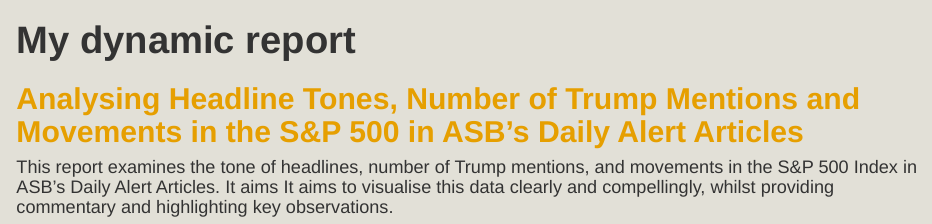
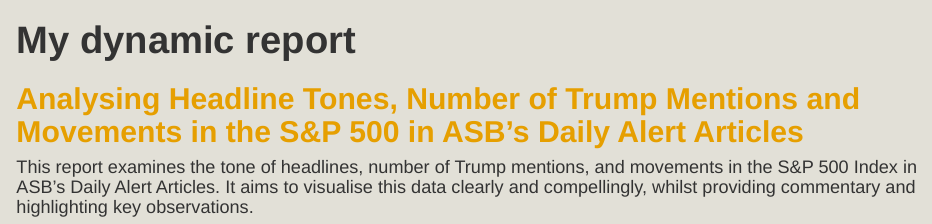
Before and after one commit to Abhirami16/stats220, an R Markdown document (dynamic_report.Rmd): the page in a window 1100 px wide, from its top. Rendered offline with R 4.5, knitr and Pandoc, with nearby package versions; drawn as R Markdown's standard HTML page in place of the format the file asks for; some code elsewhere in the file could not run offline.

Commit message:
dynamic_report.Rmd

````diff
--- a/dynamic_report.Rmd
+++ b/dynamic_report.Rmd
@@ -47,7 +47,7 @@
 
 ## Analysing Headline Tones, Number of Trump Mentions and Movements in the S&P 500 in ASB's Daily Alert Articles
 
-#### This report examines the tone of headlines, number of Trump mentions, and movements in the S&P 500 Index in ASB's Daily Alert Articles. It aims It aims to visualise this data clearly and compellingly, whilst providing commentary and highlighting key observations.
+#### This report examines the tone of headlines, number of Trump mentions, and movements in the S&P 500 Index in ASB's Daily Alert Articles. It aims to visualise this data clearly and compellingly, whilst providing commentary and highlighting key observations.
 
 
 ```{r}
````
